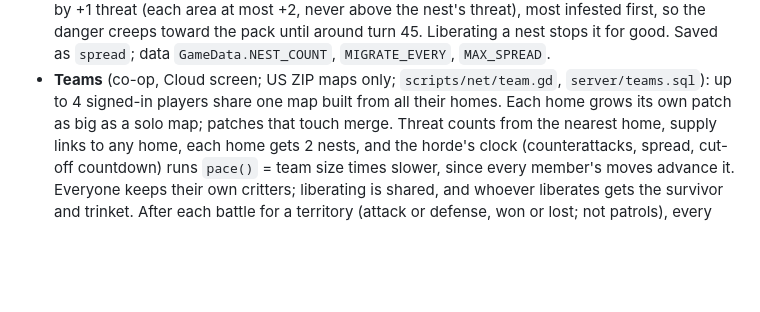
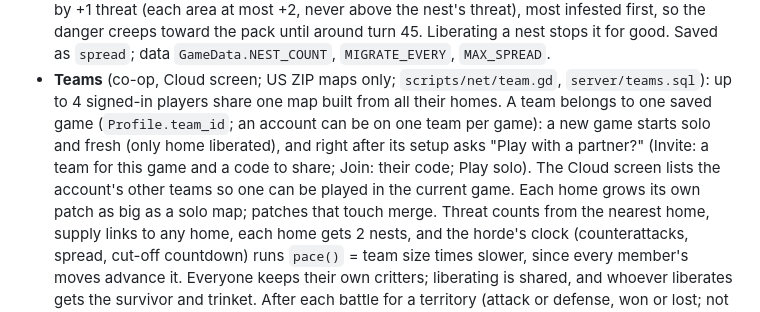
Before and after one commit to drm215/revenge-of-the-paws, a Markdown page: DESIGN.md, the part around the change. GitHub-like rendering; blank space fills up the shorter version.

Commit message:
Design notes: teams belong to one saved game
Co-Authored-By: Claude Opus 5.5 <noreply@anthropic.com>

```diff
--- a/DESIGN.md
+++ b/DESIGN.md
@@ -117,7 +117,11 @@ The apocalypse starts **where you actually live**.
   the danger creeps toward the pack until around turn 45. Liberating a nest stops it for good.
   Saved as `spread`; data `GameData.NEST_COUNT`, `MIGRATE_EVERY`, `MAX_SPREAD`.
 - **Teams** (co-op, Cloud screen; US ZIP maps only; `scripts/net/team.gd`, `server/teams.sql`): up
-  to 4 signed-in players share one map built from all their homes. Each home grows its own patch
+  to 4 signed-in players share one map built from all their homes. A team belongs to one saved
+  game (`Profile.team_id`; an account can be on one team per game): a new game starts solo and
+  fresh (only home liberated), and right after its setup asks "Play with a partner?" (Invite: a
+  team for this game and a code to share; Join: their code; Play solo). The Cloud screen lists the
+  account's other teams so one can be played in the current game. Each home grows its own patch
   as big as a solo map; patches that touch merge. Threat counts from the nearest home, supply links
   to any home, each home gets 2 nests, and the horde's clock (counterattacks, spread, cut-off
   countdown) runs `pace()` = team size times slower, since every member's moves advance it.
```
